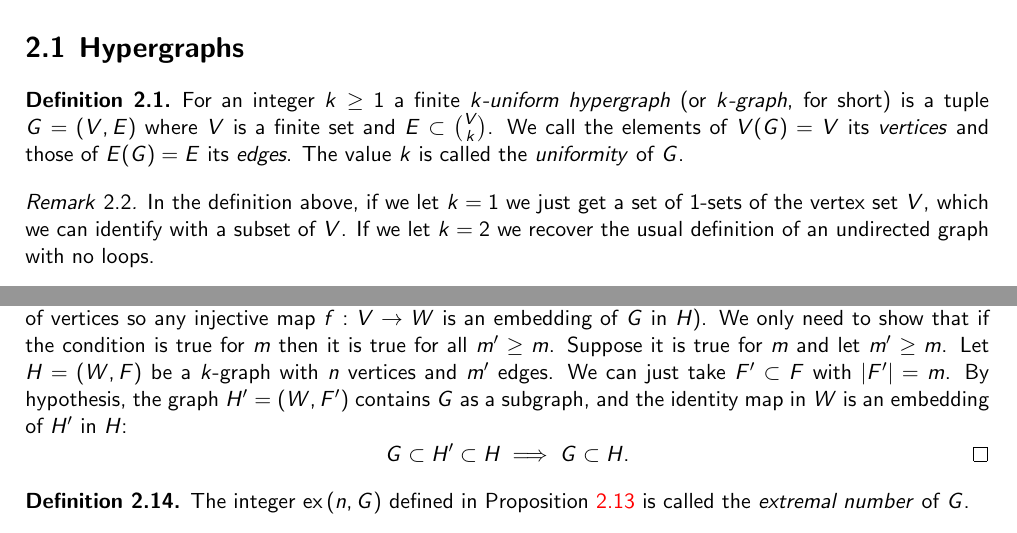
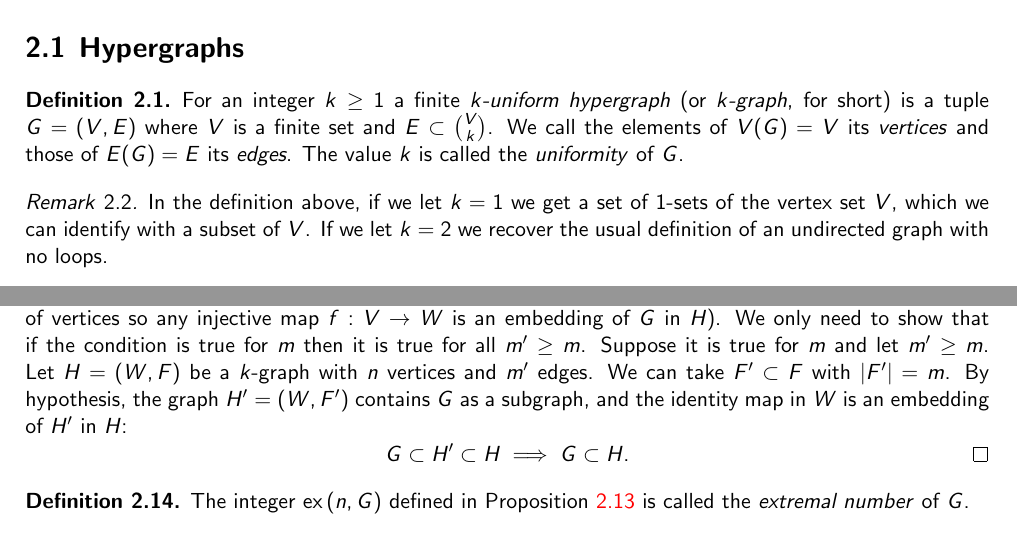
Before and after one commit to ferranEspuna/TFM, a LaTeX thesis (src/thesis.tex, which reads src/sections/preliminaries.tex): two parts of pages 8 and 11 of 23, joined at a grey line, cut so that both start at the same text. Compiled offline with pdfLaTeX.

Commit message:
remove 'just'

```diff
--- a/src/sections/preliminaries.tex
+++ b/src/sections/preliminaries.tex
@@ -17,7 +17,7 @@ We start with some preliminaries on hypergraphs, which are the main objects of s
 \end{definition}
 
 \begin{remark}
-    In the definition above, if we let $k=1$ we just get a set of $1$-sets of the vertex set $V$,
+    In the definition above, if we let $k=1$ we get a set of $1$-sets of the vertex set $V$,
     which we can identify with a subset of $V$.
     If we let $k=2$ we recover the usual definition of an undirected graph with no loops.
 \end{remark}
@@ -230,7 +230,7 @@ contain $G$ as a subgraph.
         all $m' \geq m$.
         Suppose it is true for $m$ and let $m' \geq m$.
         Let $H = (W, F)$ be a $k$-graph with $n$ vertices and $m'$ edges.
-        We can just take $F' \subset F$ with $|F'| = m$.
+        We can take $F' \subset F$ with $|F'| = m$.
         By hypothesis, the graph $H' = (W, F')$ contains $G$ as a subgraph,
         and the identity map in $W$ is an embedding of $H'$ in $H$:
         \[
```
Also changed, not shown: out/thesis.pdf.
